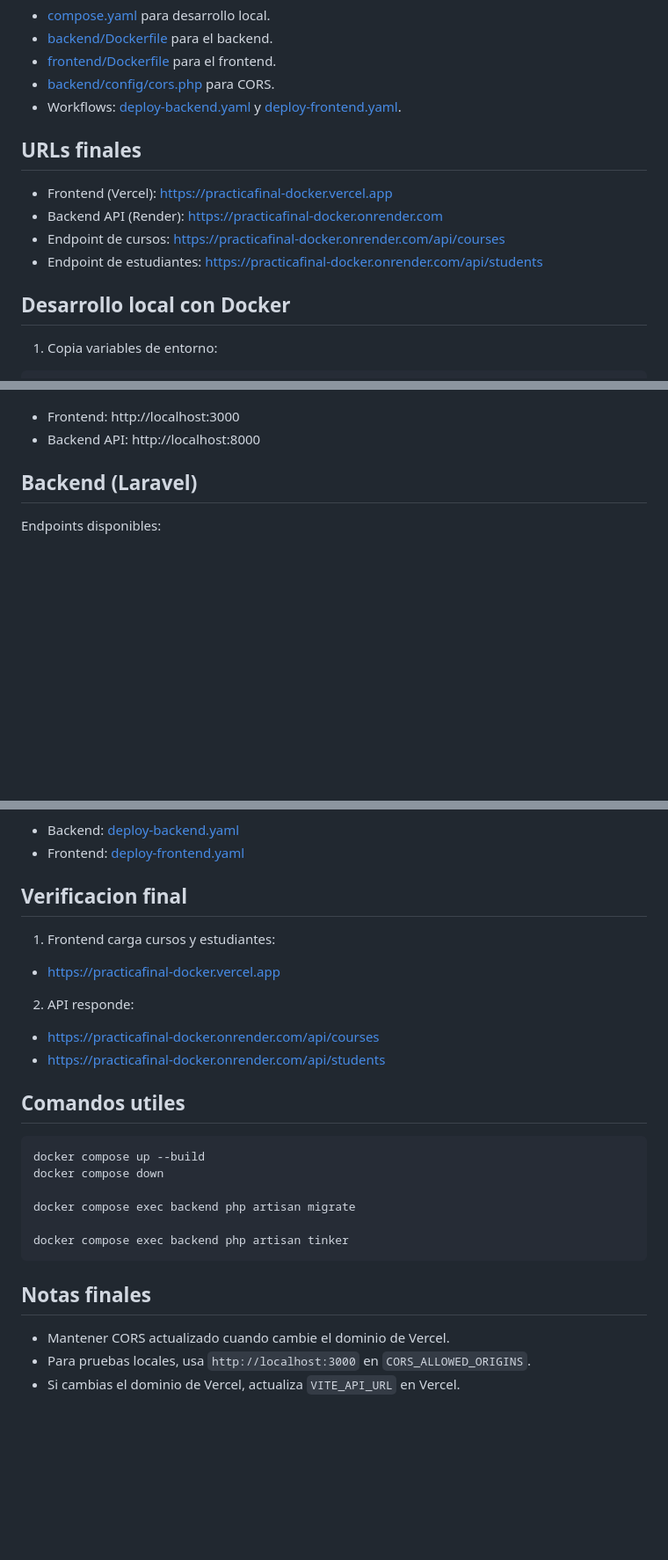
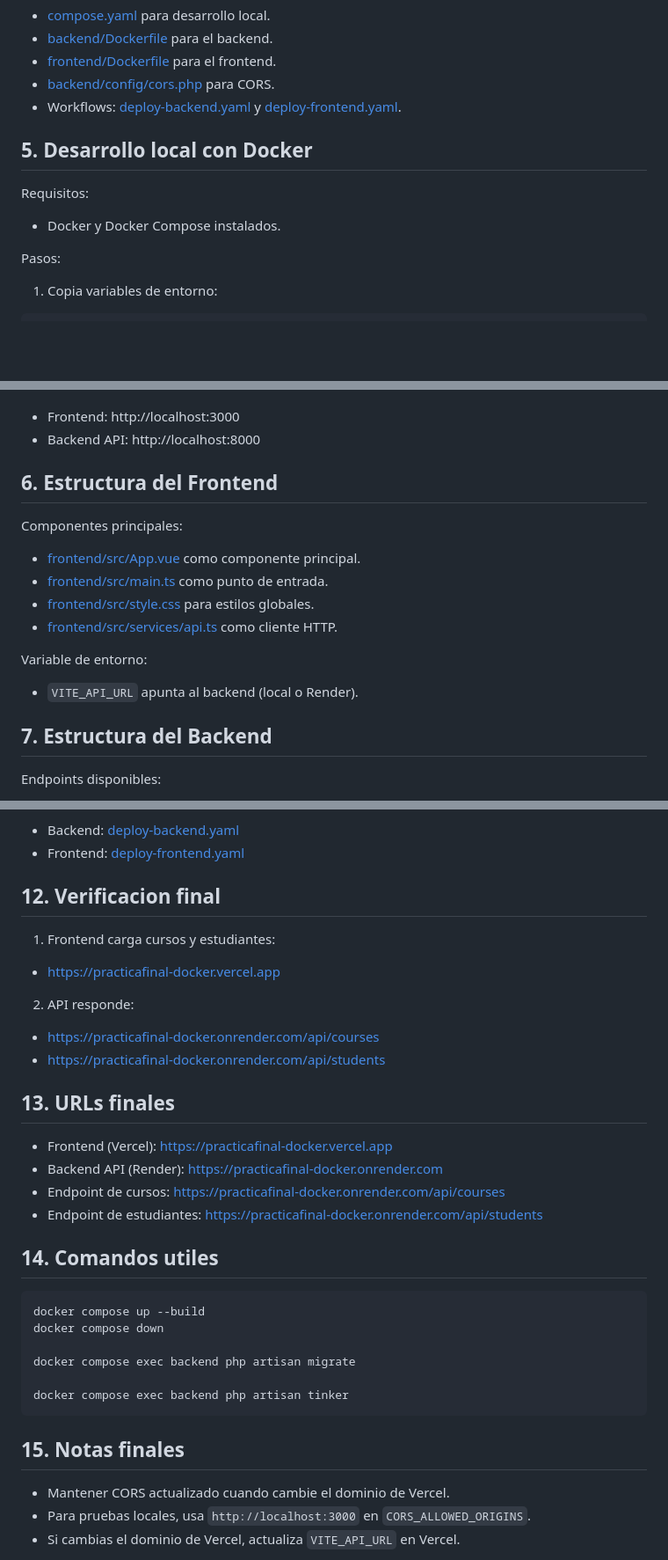
Before and after one commit to jjcastilla94/practicafinal-docker, a Markdown page: README.md, 3 parts joined by grey strips. Shown at 88% size. Rendered like a GitHub page; blank space fills up the shorter version.

````diff
--- a/README.md
+++ b/README.md
@@ -36,14 +67,13 @@ Archivos clave:
 - [backend/config/cors.php](backend/config/cors.php) para CORS.
 - Workflows: [deploy-backend.yaml](.github/workflows/deploy-backend.yaml) y [deploy-frontend.yaml](.github/workflows/deploy-frontend.yaml).
 
-## URLs finales
+## 5. Desarrollo local con Docker
 
-- Frontend (Vercel): https://practicafinal-docker.vercel.app
-- Backend API (Render): https://practicafinal-docker.onrender.com
-- Endpoint de cursos: https://practicafinal-docker.onrender.com/api/courses
-- Endpoint de estudiantes: https://practicafinal-docker.onrender.com/api/students
+Requisitos:
 
-## Desarrollo local con Docker
+- Docker y Docker Compose instalados.
+
+Pasos:
 
 1) Copia variables de entorno:
 
@@ -70,7 +100,20 @@ docker compose exec backend php artisan migrate
 - Frontend: http://localhost:3000
 - Backend API: http://localhost:8000
 
-## Backend (Laravel)
+## 6. Estructura del Frontend
+
+Componentes principales:
+
+- [frontend/src/App.vue](frontend/src/App.vue) como componente principal.
+- [frontend/src/main.ts](frontend/src/main.ts) como punto de entrada.
+- [frontend/src/style.css](frontend/src/style.css) para estilos globales.
+- [frontend/src/services/api.ts](frontend/src/services/api.ts) como cliente HTTP.
+
+Variable de entorno:
+
+- `VITE_API_URL` apunta al backend (local o Render).
+
+## 7. Estructura del Backend
 
 Endpoints disponibles:
 
@@ -178,7 +214,7 @@ Workflows:
 - Backend: [deploy-backend.yaml](.github/workflows/deploy-backend.yaml)
 - Frontend: [deploy-frontend.yaml](.github/workflows/deploy-frontend.yaml)
 
-## Verificacion final
+## 12. Verificacion final
 
 1) Frontend carga cursos y estudiantes:
 
@@ -189,7 +225,14 @@ Workflows:
 - https://practicafinal-docker.onrender.com/api/courses
 - https://practicafinal-docker.onrender.com/api/students
 
-## Comandos utiles
+## 13. URLs finales
+
+- Frontend (Vercel): https://practicafinal-docker.vercel.app
+- Backend API (Render): https://practicafinal-docker.onrender.com
+- Endpoint de cursos: https://practicafinal-docker.onrender.com/api/courses
+- Endpoint de estudiantes: https://practicafinal-docker.onrender.com/api/students
+
+## 14. Comandos utiles
 
 ```
 docker compose up --build
@@ -200,7 +243,7 @@ docker compose exec backend php artisan migrate
 docker compose exec backend php artisan tinker
 ```
 
-## Notas finales
+## 15. Notas finales
 
 - Mantener CORS actualizado cuando cambie el dominio de Vercel.
 - Para pruebas locales, usa `http://localhost:3000` en `CORS_ALLOWED_ORIGINS`.
````
Also changed, not shown: other parts of README.md (+43 -19 lines).
